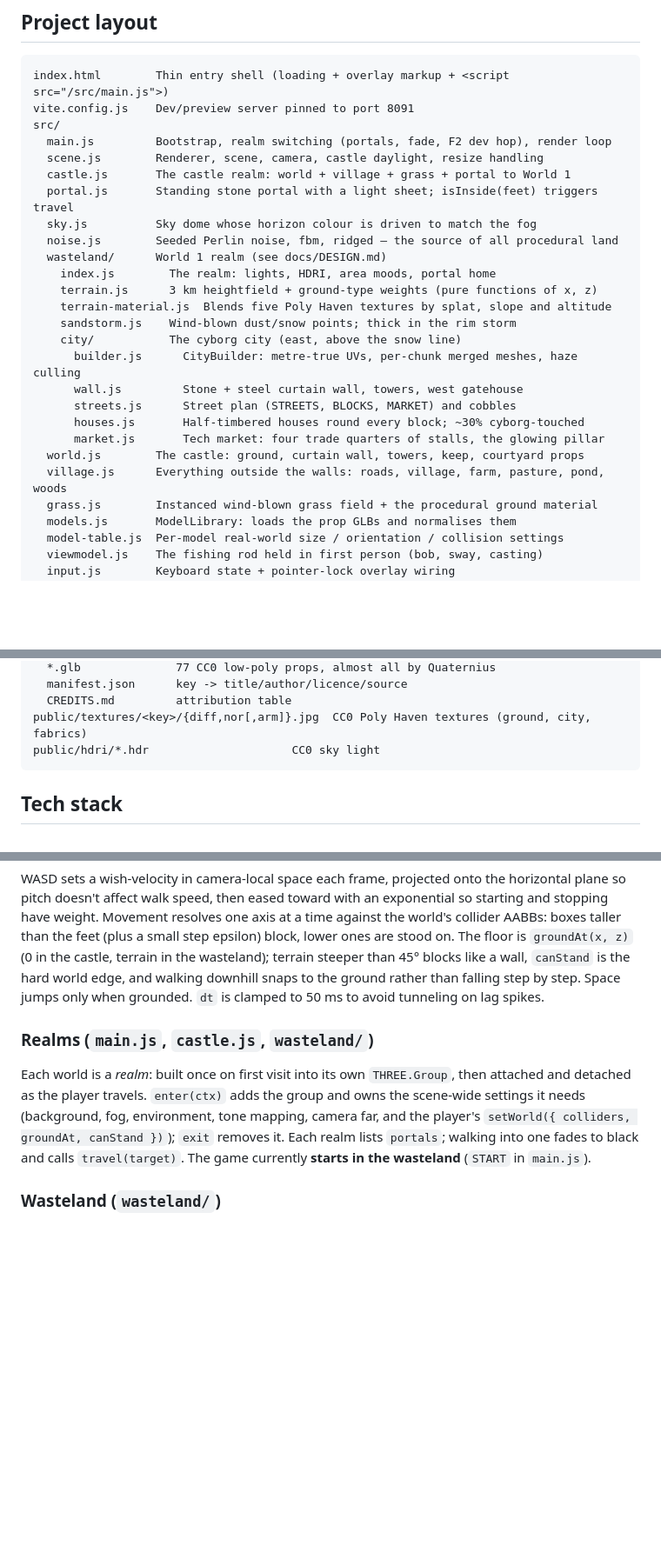
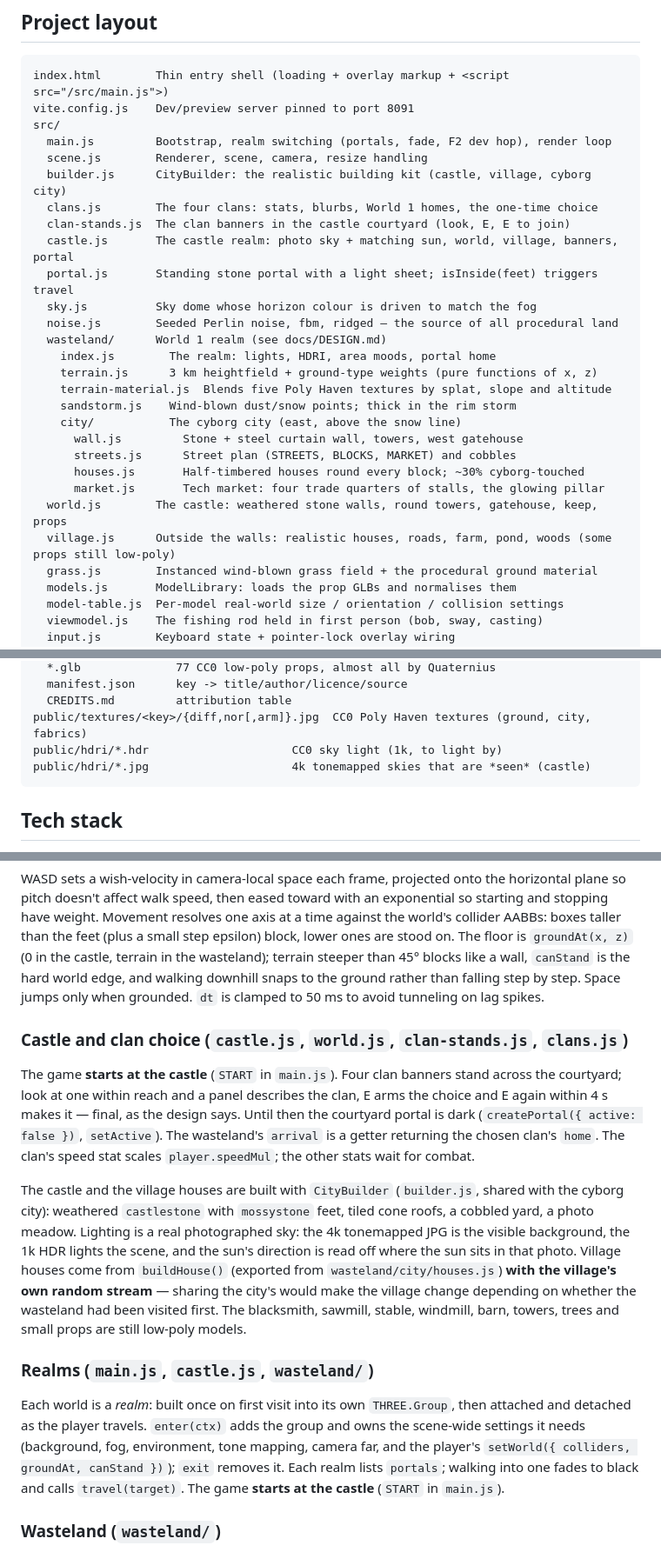
Before and after one commit to miniminefred/medieval, a Markdown page: CLAUDE.md, 3 parts joined by grey strips. Shown at 87% size. Drawn GitHub-style; blank space fills up the shorter version.

Commit message:
Document the castle, clan choice and the shared building kit

````diff
--- a/CLAUDE.md
+++ b/CLAUDE.md
@@ -120,8 +120,11 @@ index.html        Thin entry shell (loading + overlay markup + <script src="/src
 vite.config.js    Dev/preview server pinned to port 8091
 src/
   main.js         Bootstrap, realm switching (portals, fade, F2 dev hop), render loop
-  scene.js        Renderer, scene, camera, castle daylight, resize handling
-  castle.js       The castle realm: world + village + grass + portal to World 1
+  scene.js        Renderer, scene, camera, resize handling
+  builder.js      CityBuilder: the realistic building kit (castle, village, cyborg city)
+  clans.js        The four clans: stats, blurbs, World 1 homes, the one-time choice
+  clan-stands.js  The clan banners in the castle courtyard (look, E, E to join)
+  castle.js       The castle realm: photo sky + matching sun, world, village, banners, portal
   portal.js       Standing stone portal with a light sheet; isInside(feet) triggers travel
   sky.js          Sky dome whose horizon colour is driven to match the fog
   noise.js        Seeded Perlin noise, fbm, ridged — the source of all procedural land
@@ -131,13 +134,12 @@ src/
     terrain-material.js  Blends five Poly Haven textures by splat, slope and altitude
     sandstorm.js    Wind-blown dust/snow points; thick in the rim storm
     city/           The cyborg city (east, above the snow line)
-      builder.js      CityBuilder: metre-true UVs, per-chunk merged meshes, haze culling
       wall.js         Stone + steel curtain wall, towers, west gatehouse
       streets.js      Street plan (STREETS, BLOCKS, MARKET) and cobbles
       houses.js       Half-timbered houses round every block; ~30% cyborg-touched
       market.js       Tech market: four trade quarters of stalls, the glowing pillar
-  world.js        The castle: ground, curtain wall, towers, keep, courtyard props
-  village.js      Everything outside the walls: roads, village, farm, pasture, pond, woods
+  world.js        The castle: weathered stone walls, round towers, gatehouse, keep, props
+  village.js      Outside the walls: realistic houses, roads, farm, pond, woods (some props still low-poly)
   grass.js        Instanced wind-blown grass field + the procedural ground material
   models.js       ModelLibrary: loads the prop GLBs and normalises them
   model-table.js  Per-model real-world size / orientation / collision settings
@@ -158,7 +160,8 @@ public/models/medieval/
   manifest.json      key -> title/author/licence/source
   CREDITS.md         attribution table
 public/textures/<key>/{diff,nor[,arm]}.jpg  CC0 Poly Haven textures (ground, city, fabrics)
-public/hdri/*.hdr                     CC0 sky light
+public/hdri/*.hdr                     CC0 sky light (1k, to light by)
+public/hdri/*.jpg                     4k tonemapped skies that are *seen* (castle)
 ```
 
 ## Tech stack
@@ -235,13 +239,31 @@ steeper than 45° blocks like a wall, `canStand` is the hard world edge, and wal
 downhill snaps to the ground rather than falling step by step. Space jumps only when grounded. `dt` is clamped to 50 ms to avoid tunneling on lag
 spikes.
 
+### Castle and clan choice (`castle.js`, `world.js`, `clan-stands.js`, `clans.js`)
+The game **starts at the castle** (`START` in `main.js`). Four clan banners stand
+across the courtyard; look at one within reach and a panel describes the clan, E arms
+the choice and E again within 4 s makes it — final, as the design says. Until then
+the courtyard portal is dark (`createPortal({ active: false })`, `setActive`). The
+wasteland's `arrival` is a getter returning the chosen clan's `home`. The clan's speed
+stat scales `player.speedMul`; the other stats wait for combat.
+
+The castle and the village houses are built with `CityBuilder` (`builder.js`, shared
+with the cyborg city): weathered `castlestone` with `mossystone` feet, tiled cone
+roofs, a cobbled yard, a photo meadow. Lighting is a real photographed sky: the 4k
+tonemapped JPG is the visible background, the 1k HDR lights the scene, and the sun's
+direction is read off where the sun sits in that photo. Village houses come from
+`buildHouse()` (exported from `wasteland/city/houses.js`) **with the village's own
+random stream** — sharing the city's would make the village change depending on
+whether the wasteland had been visited first. The blacksmith, sawmill, stable,
+windmill, barn, towers, trees and small props are still low-poly models.
+
 ### Realms (`main.js`, `castle.js`, `wasteland/`)
 Each world is a *realm*: built once on first visit into its own `THREE.Group`, then
 attached and detached as the player travels. `enter(ctx)` adds the group and owns the
 scene-wide settings it needs (background, fog, environment, tone mapping, camera far,
 and the player's `setWorld({ colliders, groundAt, canStand })`); `exit` removes it.
 Each realm lists `portals`; walking into one fades to black and calls `travel(target)`.
-The game currently **starts in the wasteland** (`START` in `main.js`).
+The game **starts at the castle** (`START` in `main.js`).
 
 ### Wasteland (`wasteland/`)
 The land is a pure function of (x, z) from one noise seed: `biomeAt` gives sand / dry /
````
Also changed, not shown: other parts of CLAUDE.md (+1 -0 lines).
